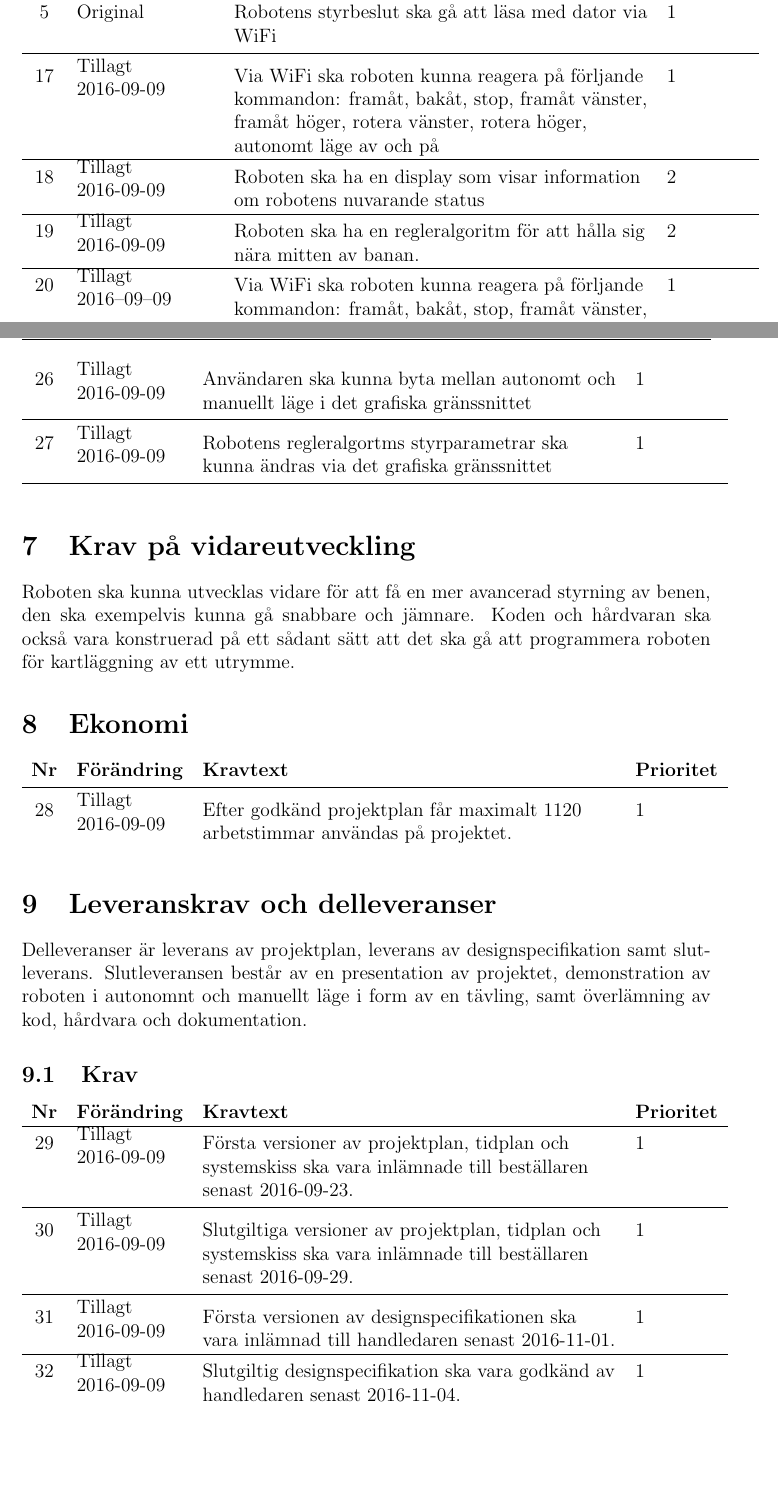
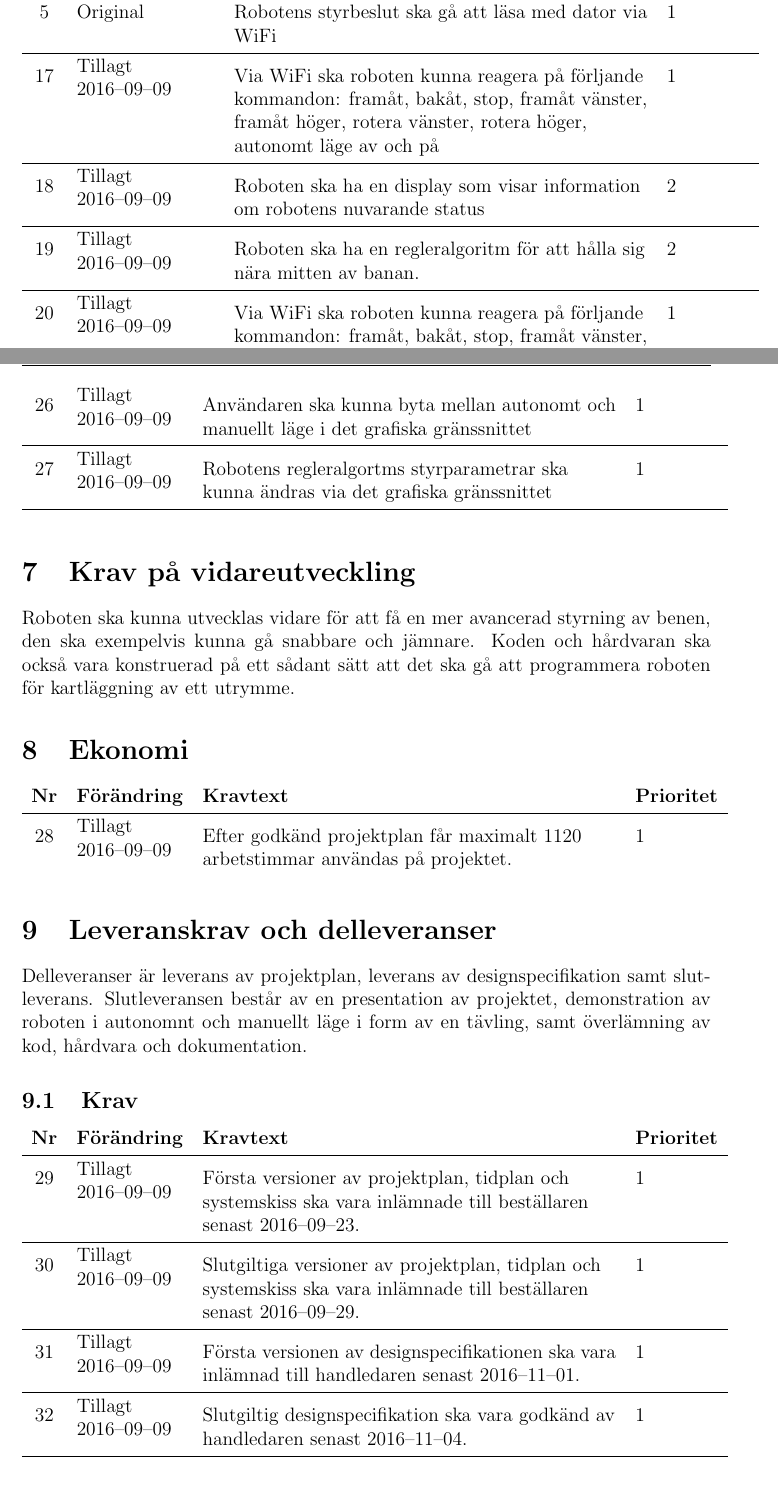
Before and after one commit to TheZoq2/LiTHe-Hex, a LaTeX document (documents/Kravspecifikation02/kravspec02.tex): two parts of pages 7 and 10 of 11, joined at a grey line, cut so that both start at the same text, the shorter picture padded with empty space. Compiled offline with pdfLaTeX.

Commit message:
Fix Warnings

```diff
--- a/documents/Kravspecifikation02/kravspec02.tex
+++ b/documents/Kravspecifikation02/kravspec02.tex
@@ -219,19 +219,19 @@
 				med dator via WiFi & 1
                 \\ \midrule
 
-			\nextReqNrII & \newRequirement{2016-09-09} & Via WiFi ska roboten kunna reagera på förljande
+			\nextReqNrII{} & \newRequirement{2016--09--09} & Via WiFi ska roboten kunna reagera på förljande
 				kommandon: framåt, bakåt, stop, framåt vänster,
 				framåt höger, rotera vänster, rotera höger,
 				autonomt läge av och på & 1
-				\\ \hline
+				\\ \midrule
 
-			\nextReqNrII & \newRequirement{2016-09-09} & Roboten ska ha en display som visar information
+			\nextReqNrII{} & \newRequirement{2016--09--09} & Roboten ska ha en display som visar information
 				om robotens nuvarande status & 2
-				\\ \hline
+				\\ \midrule
 
-			\nextReqNrII & \newRequirement{2016-09-09} & Roboten ska ha en regleralgoritm för att hålla sig
+			\nextReqNrII{} & \newRequirement{2016--09--09} & Roboten ska ha en regleralgoritm för att hålla sig
 				nära mitten av banan. & 2
-				\\ \hline
+				\\ \midrule
 
 			\nextReqNrII{} & \newRequirement{2016--09--09} & Via WiFi ska roboten kunna reagera på förljande
                               kommandon: framåt, bakåt, stop, framåt vänster,
@@ -395,7 +395,7 @@
 		\textbf{Nr} & \textbf{Förändring} & \textbf{Kravtext} & \textbf{Prioritet}
 		\\ \midrule
 
-		\nextReqNrII{} & \newRequirement{2016-09-09} & Efter godkänd projektplan får
+		\nextReqNrII{} & \newRequirement{2016--09--09} & Efter godkänd projektplan får
 			maximalt 1120 arbetstimmar användas på projektet. & 1
 	\end{longtable}
 
@@ -408,24 +408,24 @@
 	\subsection{Krav}
 	\begin{longtable}[c]{ c l>{\raggedright}p{0.6\textwidth} l }
 		\textbf{Nr} & \textbf{Förändring} & \textbf{Kravtext} & \textbf{Prioritet}
-			\\ \hline
-
-		\nextReqNrII & \newRequirement{2016-09-09} & Första versioner av
-        projektplan, tidplan och systemskiss ska vara inlämnade till
-        beställaren senast 2016-09-23. & 1
 			\\ \midrule
 
-		\nextReqNrII & \newRequirement{2016-09-09} & Slutgiltiga versioner av
+		\nextReqNrII{} & \newRequirement{2016--09--09} & Första versioner av
         projektplan, tidplan och systemskiss ska vara inlämnade till
-        beställaren senast 2016-09-29. & 1
+        beställaren senast 2016--09--23. & 1
 			\\ \midrule
 
-		\nextReqNrII & \newRequirement{2016-09-09} & Första versionen av
+		\nextReqNrII{} & \newRequirement{2016--09--09} & Slutgiltiga versioner av
+        projektplan, tidplan och systemskiss ska vara inlämnade till
+        beställaren senast 2016--09--29. & 1
+			\\ \midrule
+
+		\nextReqNrII{} & \newRequirement{2016--09--09} & Första versionen av
 			designspecifikationen ska vara inlämnad till handledaren senast
-			2016-11-01. & 1
-			\\ \hline
+			2016--11--01. & 1
+			\\ \midrule
 
-		\nextReqNrII & \newRequirement{2016-09-09} & Slutgiltig designspecifikation
-			ska vara godkänd av handledaren senast 2016-11-04. & 1
-			\\ \hline
+		\nextReqNrII{} & \newRequirement{2016--09--09} & Slutgiltig designspecifikation
+			ska vara godkänd av handledaren senast 2016--11--04. & 1
+			\\ \midrule
 
```
Also changed, not shown: documents/Kravspecifikation02/kravspec02.tex (54 more changed lines).
